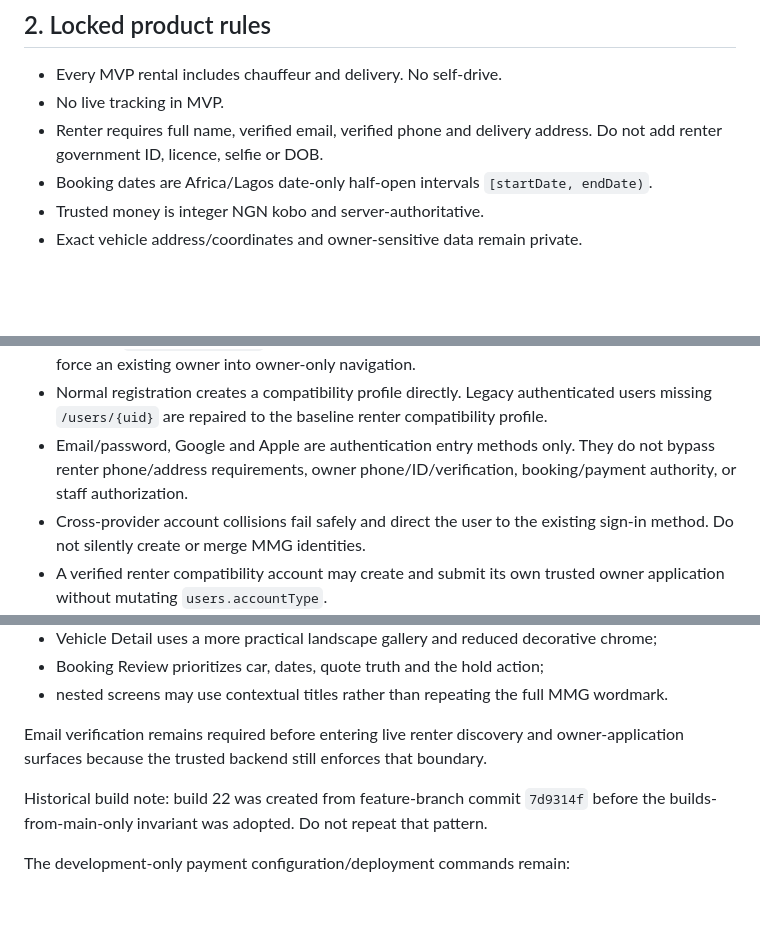
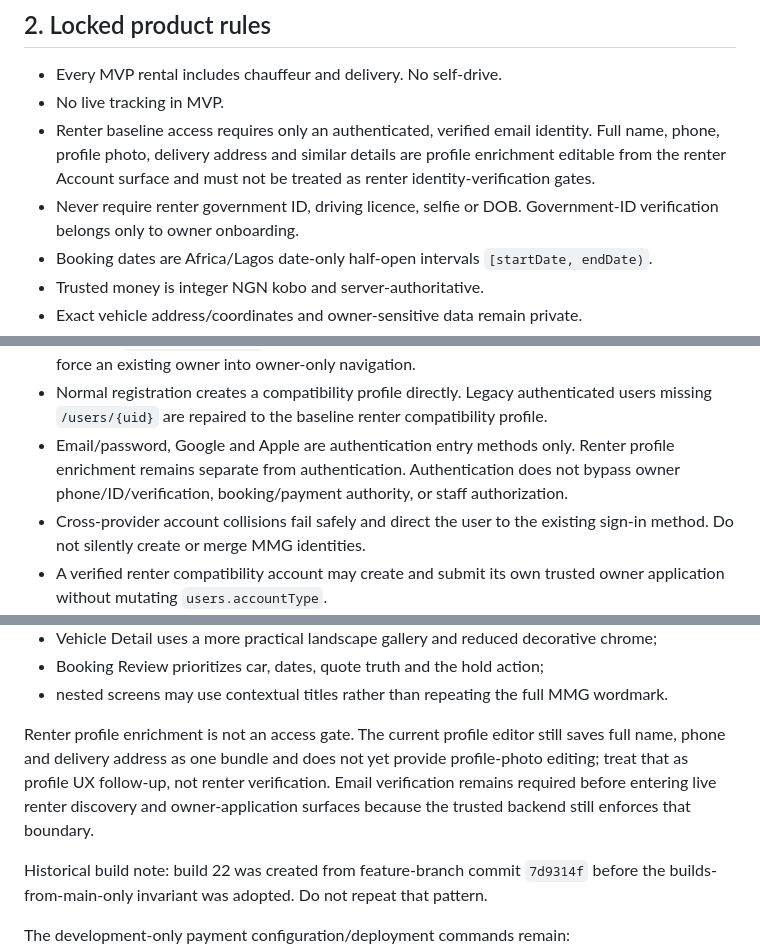
Before and after one commit to franklinnweke/mmgconciergeapp, a Markdown page: AGENTS.md, 3 parts joined by grey strips. Drawn GitHub-style; blank space fills up the shorter version.

Commit message:
docs: clarify renter profile and owner ID boundary

```diff
--- a/AGENTS.md
+++ b/AGENTS.md
@@ -25,7 +25,8 @@ Unified account access, renter precision redesign, and owner-capability repair m
 
 - Every MVP rental includes chauffeur and delivery. No self-drive.
 - No live tracking in MVP.
-- Renter requires full name, verified email, verified phone and delivery address. Do not add renter government ID, licence, selfie or DOB.
+- Renter baseline access requires only an authenticated, verified email identity. Full name, phone, profile photo, delivery address and similar details are profile enrichment editable from the renter Account surface and must not be treated as renter identity-verification gates.
+- Never require renter government ID, driving licence, selfie or DOB. Government-ID verification belongs only to owner onboarding.
 - Booking dates are Africa/Lagos date-only half-open intervals `[startDate, endDate)`.
 - Trusted money is integer NGN kobo and server-authoritative.
 - Exact vehicle address/coordinates and owner-sensitive data remain private.
@@ -35,7 +36,7 @@ Unified account access, renter precision redesign, and owner-capability repair m
 - Listing vehicles is an additional owner application/capability on the same identity.
 - Firestore `users.accountType` remains compatibility metadata. It must not block renter access or force an existing owner into owner-only navigation.
 - Normal registration creates a compatibility profile directly. Legacy authenticated users missing `/users/{uid}` are repaired to the baseline renter compatibility profile.
-- Email/password, Google and Apple are authentication entry methods only. They do not bypass renter phone/address requirements, owner phone/ID/verification, booking/payment authority, or staff authorization.
+- Email/password, Google and Apple are authentication entry methods only. Renter profile enrichment remains separate from authentication. Authentication does not bypass owner phone/ID/verification, booking/payment authority, or staff authorization.
 - Cross-provider account collisions fail safely and direct the user to the existing sign-in method. Do not silently create or merge MMG identities.
 - A verified renter compatibility account may create and submit its own trusted owner application without mutating `users.accountType`.
 - Owner verification upload permission is based on a server-created draft/rejected owner application for the same authenticated UID.
@@ -181,7 +183,7 @@ Current UI/product behavior:
 - Booking Review prioritizes car, dates, quote truth and the hold action;
 - nested screens may use contextual titles rather than repeating the full MMG wordmark.
 
-Email verification remains required before entering live renter discovery and owner-application surfaces because the trusted backend still enforces that boundary.
+Renter profile enrichment is not an access gate. The current profile editor still saves full name, phone and delivery address as one bundle and does not yet provide profile-photo editing; treat that as profile UX follow-up, not renter verification. Email verification remains required before entering live renter discovery and owner-application surfaces because the trusted backend still enforces that boundary.
 
 Historical build note: build 22 was created from feature-branch commit `7d9314f` before the builds-from-main-only invariant was adopted. Do not repeat that pattern.
 
```
Also changed, not shown: other parts of AGENTS.md (+1 -0 lines).
